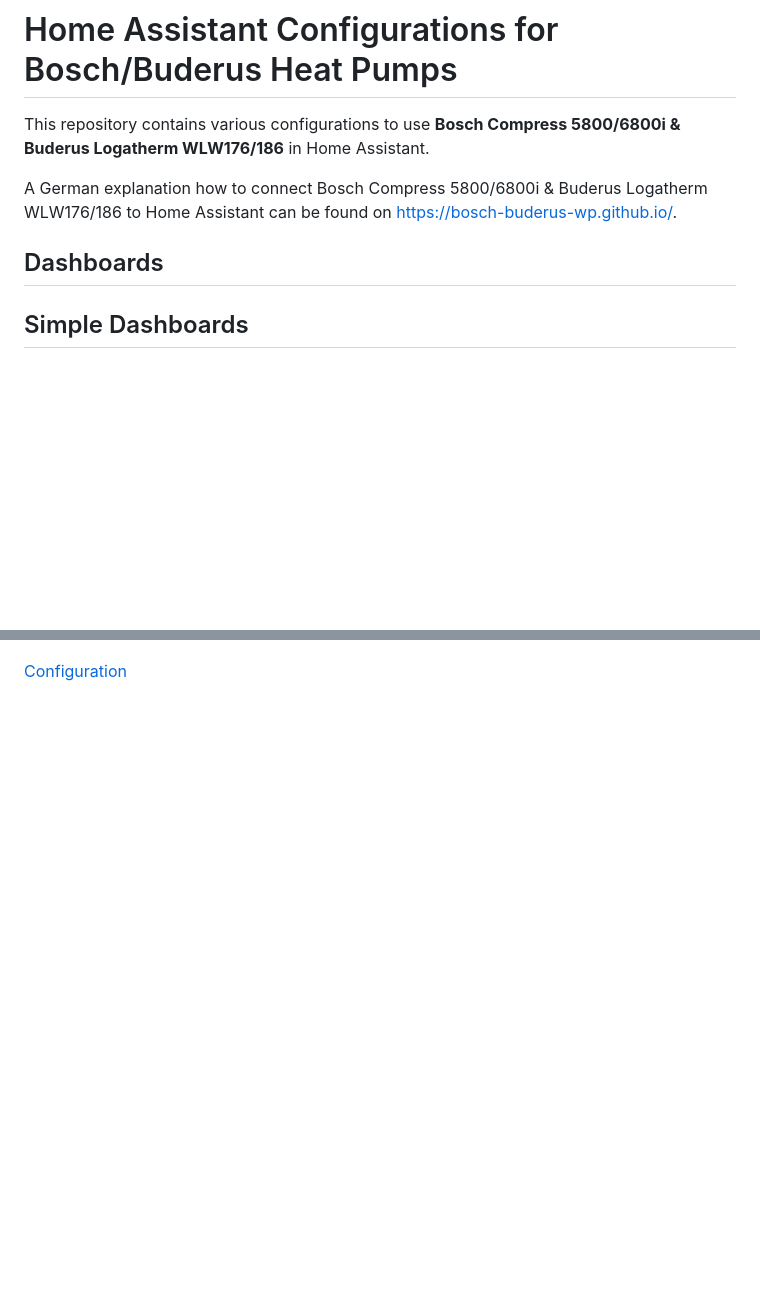
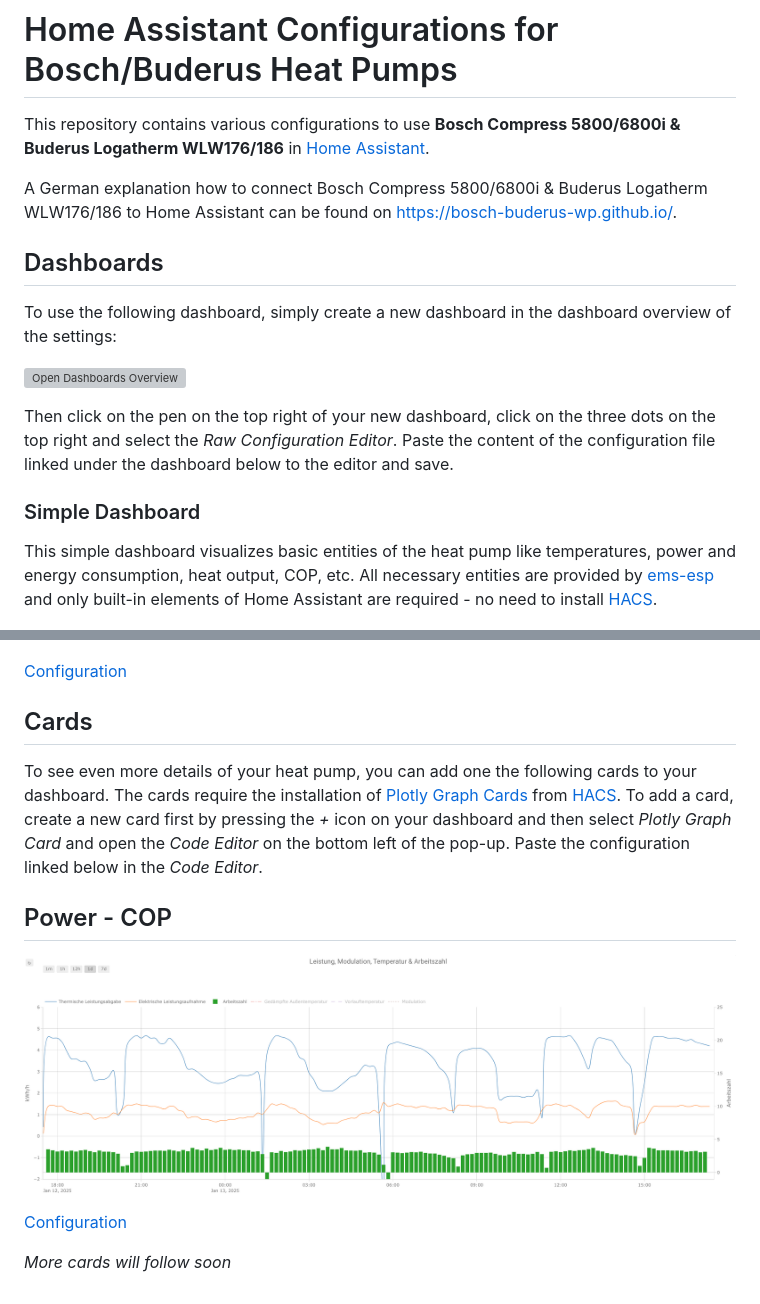
Before and after one commit to bosch-buderus-wp/home-assistant, a Markdown page: README.md, 2 parts joined by grey strips. GitHub-like rendering; pictures changed too: images/Leistung-Modulation-Temperatur-Arbeitszahl.png (added); blank space fills up the shorter version; grey boxes are pictures that could not be loaded.

Commit message:
Add power-cop card

```diff
--- a/README.md
+++ b/README.md
@@ -1,13 +1,38 @@
 # Home Assistant Configurations for Bosch/Buderus Heat Pumps
 
-This repository contains various configurations to use **Bosch Compress 5800/6800i & Buderus Logatherm WLW176/186** in Home Assistant.
+This repository contains various configurations to use **Bosch Compress 5800/6800i & Buderus Logatherm WLW176/186** in [Home Assistant](https://www.home-assistant.io/).
 
 A German explanation how to connect Bosch Compress 5800/6800i & Buderus Logatherm WLW176/186 to Home Assistant can be found on [https://bosch-buderus-wp.github.io/](https://bosch-buderus-wp.github.io/docs/smarthome/).
 
 ## Dashboards
 
-## Simple Dashboards
+To use the following dashboard, simply create a new dashboard in the dashboard overview of the settings:
+
+[![Open Dashboards Overview](https://my.home-assistant.io/badges/lovelace_dashboards.svg "Open Dashboards Overview")](https://my.home-assistant.io/redirect/lovelace_dashboards/)
+
+Then click on the pen on the top right of your new dashboard, click on the three dots on the top right and select the _Raw Configuration Editor_.
+Paste the content of the configuration file linked under the dashboard below to the editor and save.
+
+### Simple Dashboard
+
+This simple dashboard visualizes basic entities of the heat pump like temperatures, power and energy consumption, heat output, COP, etc.
+All necessary entities are provided by [ems-esp](https://emsesp.org/) and only built-in elements of Home Assistant are required - no need to install [HACS](https://hacs.xyz/).
 
 ![Simple Dashboard](./images/SimpleDashboard.png)
 
 [Configuration](./dashboards/simple-dashboard.yaml)
+
+## Cards
+
+To see even more details of your heat pump, you can add one the following cards to your dashboard.
+The cards require the installation of [Plotly Graph Cards](https://github.com/dbuezas/lovelace-plotly-graph-card#installation) from [HACS](https://hacs.xyz/).
+To add a card, create a new card first by pressing the _+_ icon on your dashboard and then select _Plotly Graph Card_ and open the _Code Editor_ on the bottom left of the pop-up.
+Paste the configuration linked below in the _Code Editor_.
+
+## Power - COP
+
+![Leistung-Modulation-Temperatur-Arbeitszahl](./images/Leistung-Modulation-Temperatur-Arbeitszahl.png)
+
+[Configuration](./dashboards/power-cop_card.yaml)
+
+_More cards will follow soon_
```
Also changed, not shown: 1 other file.
